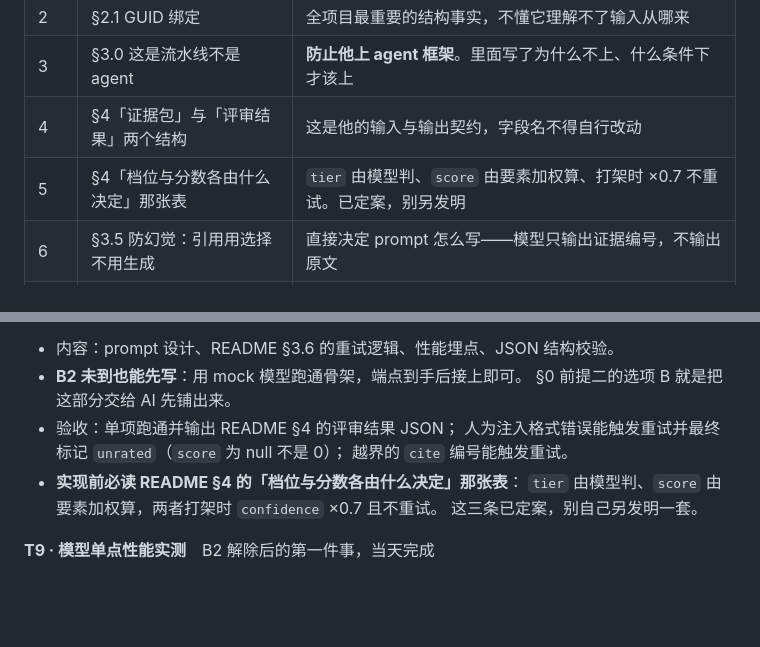
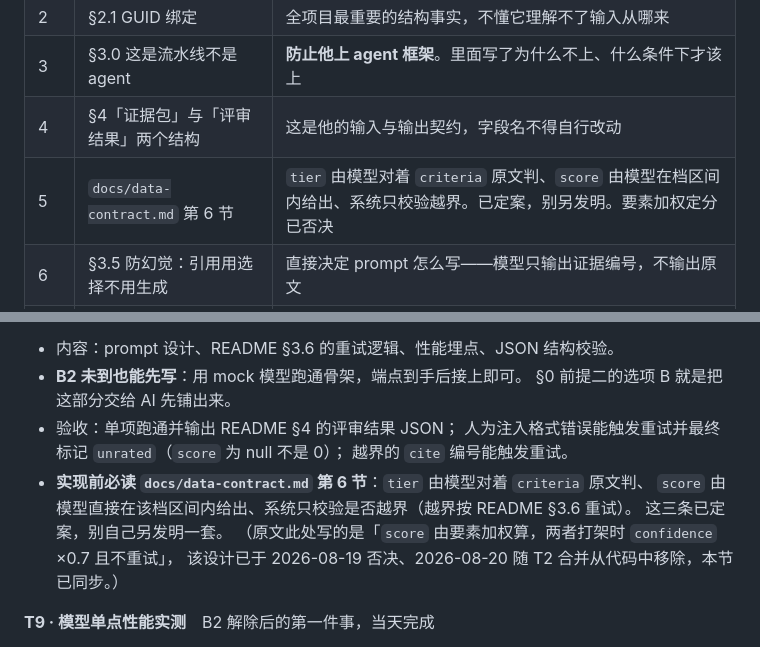
Before and after one commit to YongjianWan/chuanweibiao-agent, a Markdown page: docs/分工与排期.md, 2 parts joined by grey strips. Drawn GitHub-style; blank space fills up the shorter version.

Commit message:
docs(排期): 同步模型侧两处已废设计（要素加权定分）
§0 入场包第 5 条与 §3.4 仍写着「score 由要素加权算、打架时 ×0.7 不重试」，
该设计 2026-08-19 否决、2026-08-20 随 T2 合并从代码移除。新人照它做会写出已删的东西。

Co-Authored-By: Claude Opus 5 <noreply@anthropic.com>

```diff
--- a/docs/分工与排期.md
+++ b/docs/分工与排期.md
@@ -52,7 +52,7 @@ README 全文 9 万字，从头读一遍就是一天。他只做 T2，**指定
 | 2    | §2.1 GUID 绑定                     | 全项目最重要的结构事实，不懂它理解不了输入从哪来                                          |
 | 3    | §3.0 这是流水线不是 agent          | **防止他上 agent 框架**。里面写了为什么不上、什么条件下才该上                       |
 | 4    | §4「证据包」与「评审结果」两个结构 | 这是他的输入与输出契约，字段名不得自行改动                                                |
-| 5    | §4「档位与分数各由什么决定」那张表 | `tier` 由模型判、`score` 由要素加权算、打架时 ×0.7 不重试。已定案，别另发明          |
+| 5    | `docs/data-contract.md` 第 6 节     | `tier` 由模型对着 `criteria` 原文判、`score` 由模型在档区间内给出、系统只校验越界。已定案，别另发明。要素加权定分已否决 |
 | 6    | §3.5 防幻觉：引用用选择不用生成    | 直接决定 prompt 怎么写——模型只输出证据编号，不输出原文                                  |
 | 7    | §3.6 重试与未评定                  | 他要实现的核心逻辑：重试 3 次退避 2/4/8 秒，耗尽记`unrated` 且 `score` 为 null 不是 0 |
 
@@ -273,9 +273,11 @@ T8 产出带 `bidder` / `item_id` 的真实证据包后（8/20 中午），前
 - 验收：单项跑通并输出 README §4 的评审结果 JSON；
   人为注入格式错误能触发重试并最终标记 `unrated`（`score` 为 null 不是 0）；
   越界的 `cite` 编号能触发重试。
-- **实现前必读 README §4 的「档位与分数各由什么决定」那张表**：
-  `tier` 由模型判、`score` 由要素加权算，两者打架时 `confidence` ×0.7 且不重试。
+- **实现前必读 `docs/data-contract.md` 第 6 节**：`tier` 由模型对着 `criteria` 原文判、
+  `score` 由模型直接在该档区间内给出、系统只校验是否越界（越界按 README §3.6 重试）。
   这三条已定案，别自己另发明一套。
+  （原文此处写的是「`score` 由要素加权算，两者打架时 `confidence` ×0.7 且不重试」，
+  该设计已于 2026-08-19 否决、2026-08-20 随 T2 合并从代码中移除，本节已同步。）
 
 **T9 · 模型单点性能实测**　B2 解除后的第一件事，当天完成
 
```
